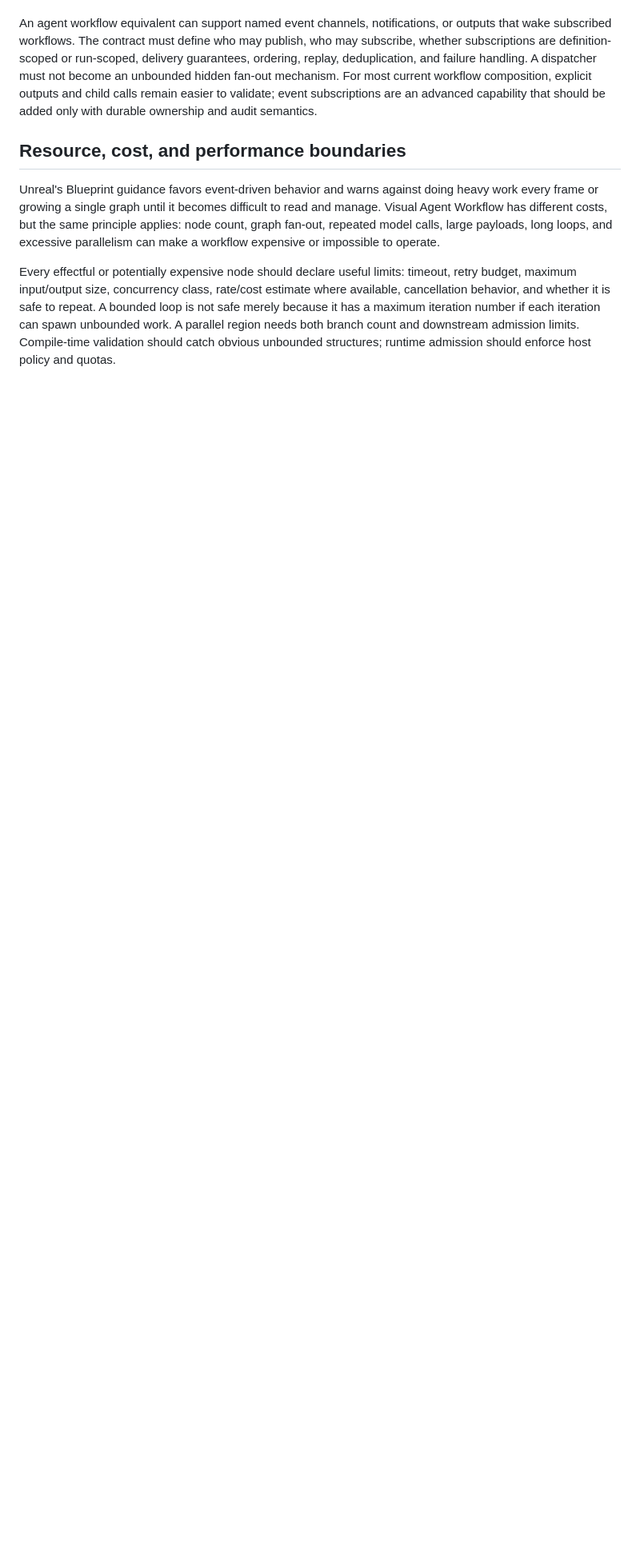
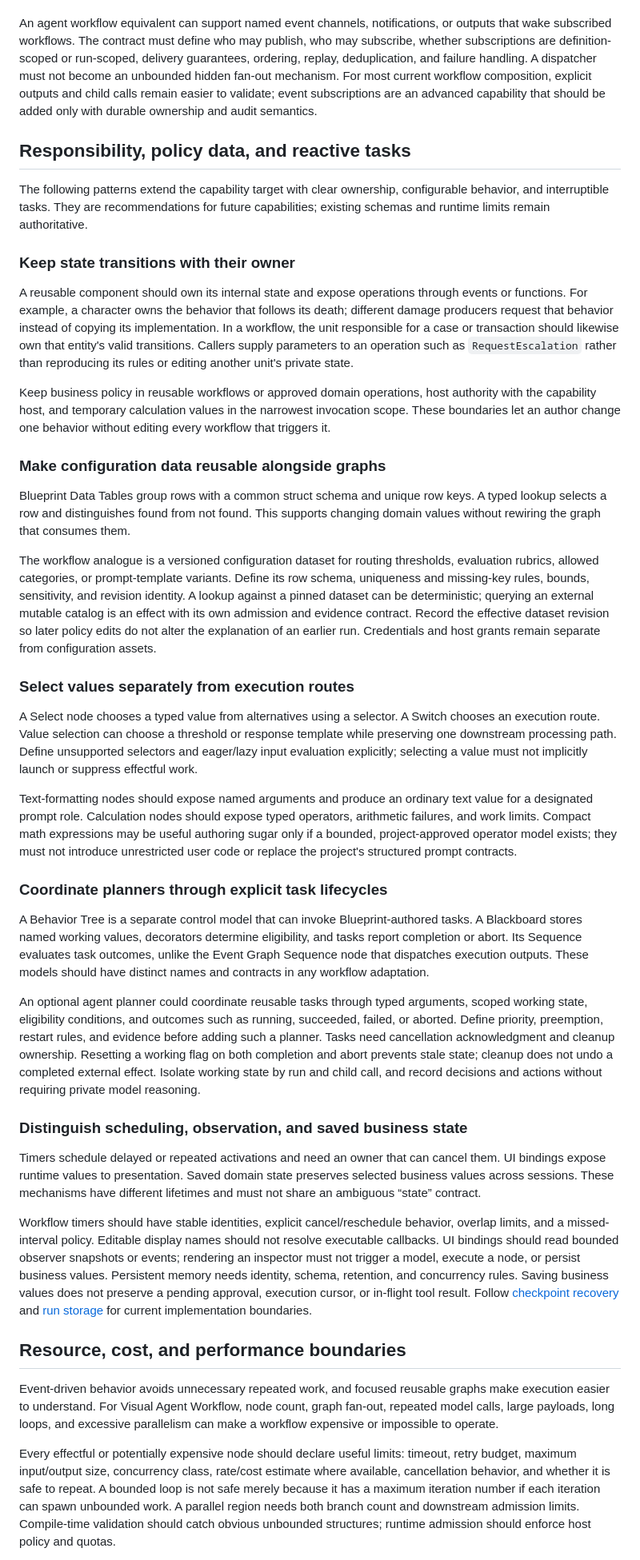
Before and after one commit to gnalvesteffer/visual-agent-workflow, a Markdown page: docs/unreal-blueprint-reference.md, the part around one of its changes. Shown at 80% size. GitHub-like rendering; blank space fills up the shorter version.

Commit message:
docs: expand standalone Blueprint design guide

```diff
--- a/docs/unreal-blueprint-reference.md
+++ b/docs/unreal-blueprint-reference.md
@@ -259,9 +234,43 @@ Blueprint Event Dispatchers let one Blueprint broadcast that something happened
 
 An agent workflow equivalent can support named event channels, notifications, or outputs that wake subscribed workflows. The contract must define who may publish, who may subscribe, whether subscriptions are definition-scoped or run-scoped, delivery guarantees, ordering, replay, deduplication, and failure handling. A dispatcher must not become an unbounded hidden fan-out mechanism. For most current workflow composition, explicit outputs and child calls remain easier to validate; event subscriptions are an advanced capability that should be added only with durable ownership and audit semantics.
 
+## Responsibility, policy data, and reactive tasks
+
+The following patterns extend the capability target with clear ownership, configurable behavior, and interruptible tasks. They are recommendations for future capabilities; existing schemas and runtime limits remain authoritative.
+
+### Keep state transitions with their owner
+
+A reusable component should own its internal state and expose operations through events or functions. For example, a character owns the behavior that follows its death; different damage producers request that behavior instead of copying its implementation. In a workflow, the unit responsible for a case or transaction should likewise own that entity's valid transitions. Callers supply parameters to an operation such as `RequestEscalation` rather than reproducing its rules or editing another unit's private state.
+
+Keep business policy in reusable workflows or approved domain operations, host authority with the capability host, and temporary calculation values in the narrowest invocation scope. These boundaries let an author change one behavior without editing every workflow that triggers it.
+
+### Make configuration data reusable alongside graphs
+
+Blueprint Data Tables group rows with a common struct schema and unique row keys. A typed lookup selects a row and distinguishes found from not found. This supports changing domain values without rewiring the graph that consumes them.
+
+The workflow analogue is a versioned configuration dataset for routing thresholds, evaluation rubrics, allowed categories, or prompt-template variants. Define its row schema, uniqueness and missing-key rules, bounds, sensitivity, and revision identity. A lookup against a pinned dataset can be deterministic; querying an external mutable catalog is an effect with its own admission and evidence contract. Record the effective dataset revision so later policy edits do not alter the explanation of an earlier run. Credentials and host grants remain separate from configuration assets.
+
+### Select values separately from execution routes
+
+A Select node chooses a typed value from alternatives using a selector. A Switch chooses an execution route. Value selection can choose a threshold or response template while preserving one downstream processing path. Define unsupported selectors and eager/lazy input evaluation explicitly; selecting a value must not implicitly launch or suppress effectful work.
+
+Text-formatting nodes should expose named arguments and produce an ordinary text value for a designated prompt role. Calculation nodes should expose typed operators, arithmetic failures, and work limits. Compact math expressions may be useful authoring sugar only if a bounded, project-approved operator model exists; they must not introduce unrestricted user code or replace the project's structured prompt contracts.
+
+### Coordinate planners through explicit task lifecycles
+
+A Behavior Tree is a separate control model that can invoke Blueprint-authored tasks. A Blackboard stores named working values, decorators determine eligibility, and tasks report completion or abort. Its Sequence evaluates task outcomes, unlike the Event Graph Sequence node that dispatches execution outputs. These models should have distinct names and contracts in any workflow adaptation.
+
+An optional agent planner could coordinate reusable tasks through typed arguments, scoped working state, eligibility conditions, and outcomes such as running, succeeded, failed, or aborted. Define priority, preemption, restart rules, and evidence before adding such a planner. Tasks need cancellation acknowledgment and cleanup ownership. Resetting a working flag on both completion and abort prevents stale state; cleanup does not undo a completed external effect. Isolate working state by run and child call, and record decisions and actions without requiring private model reasoning.
+
+### Distinguish scheduling, observation, and saved business state
+
+Timers schedule delayed or repeated activations and need an owner that can cancel them. UI bindings expose runtime values to presentation. Saved domain state preserves selected business values across sessions. These mechanisms have different lifetimes and must not share an ambiguous “state” contract.
+
+Workflow timers should have stable identities, explicit cancel/reschedule behavior, overlap limits, and a missed-interval policy. Editable display names should not resolve executable callbacks. UI bindings should read bounded observer snapshots or events; rendering an inspector must not trigger a model, execute a node, or persist business values. Persistent memory needs identity, schema, retention, and concurrency rules. Saving business values does not preserve a pending approval, execution cursor, or in-flight tool result. Follow [checkpoint recovery](checkpoint-recovery.md) and [run storage](run-storage.md) for current implementation boundaries.
+
 ## Resource, cost, and performance boundaries
 
-Unreal's Blueprint guidance favors event-driven behavior and warns against doing heavy work every frame or growing a single graph until it becomes difficult to read and manage. Visual Agent Workflow has different costs, but the same principle applies: node count, graph fan-out, repeated model calls, large payloads, long loops, and excessive parallelism can make a workflow expensive or impossible to operate.
+Event-driven behavior avoids unnecessary repeated work, and focused reusable graphs make execution easier to understand. For Visual Agent Workflow, node count, graph fan-out, repeated model calls, large payloads, long loops, and excessive parallelism can make a workflow expensive or impossible to operate.
 
 Every effectful or potentially expensive node should declare useful limits: timeout, retry budget, maximum input/output size, concurrency class, rate/cost estimate where available, cancellation behavior, and whether it is safe to repeat. A bounded loop is not safe merely because it has a maximum iteration number if each iteration can spawn unbounded work. A parallel region needs both branch count and downstream admission limits. Compile-time validation should catch obvious unbounded structures; runtime admission should enforce host policy and quotas.
 
```
Also changed, not shown: other parts of docs/unreal-blueprint-reference.md (+21 -41 lines).
